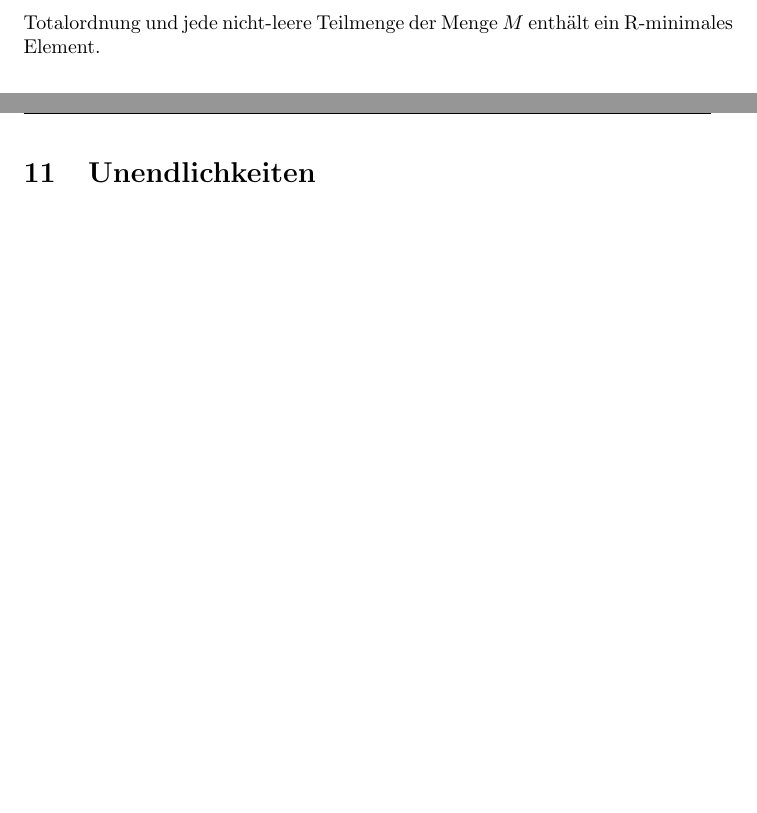
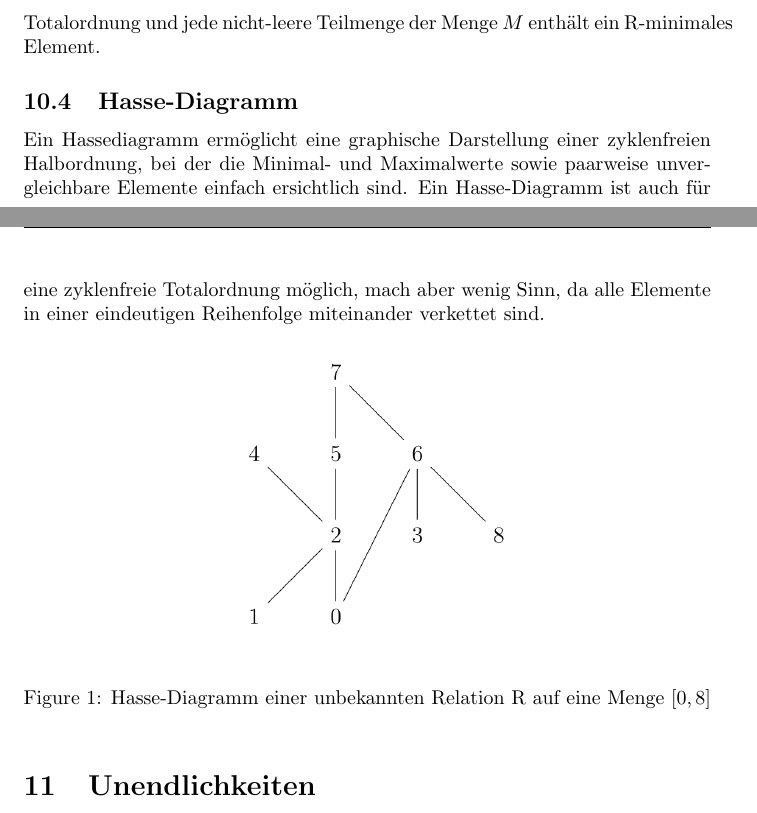
Before and after one commit to philipp012/summaries, a LaTeX document (files/dm/diskreteMathematik.tex): two parts of pages 9 and 10 of 11, joined at a grey line, cut so that both start at the same text, the shorter picture padded with empty space. Compiled offline with pdfLaTeX.

Commit message:
Add Hasse

```diff
--- a/files/dm/diskreteMathematik.tex
+++ b/files/dm/diskreteMathematik.tex
@@ -281,6 +281,17 @@ Präordnung und es besteht eine Antisymmetrie.
 Halbordnung und alle Elemente der Menge $M$ können verglichen werden.
 \subsubsection{Wohlordnung}
 Totalordnung und jede nicht-leere Teilmenge der Menge $M$ enthält ein R-minimales Element.
+
+\subsection{Hasse-Diagramm}
+Ein Hassediagramm ermöglicht eine graphische Darstellung einer zyklenfreien Halbordnung, bei der die Minimal- und Maximalwerte sowie paarweise unvergleichbare Elemente einfach ersichtlich sind. Ein Hasse-Diagramm ist auch für eine zyklenfreie Totalordnung möglich, mach aber wenig Sinn, da alle Elemente in einer eindeutigen Reihenfolge miteinander verkettet sind.
+\begin{figure}[h]
+		\begin{center}
+		\includegraphics[width=5cm]{img/hasse.png}
+		\end{center}
+		\caption{Hasse-Diagramm einer unbekannten Relation R auf eine Menge $[0,8]$}
+		\label{fig:}
+\end{figure}
+
 \section{Unendlichkeiten}
 Eine undenlich grosse Menge ist eine Menge, die endlos viele Elemente enthält. Allerdings ist das rechnen mit solchen Mengen kompliziert, das z.b. \(| \mathbb{N}| = |2 \mathbb{N}|\) wahr ist.
 \subsection{Mächtigkeiten}
```
Also changed, not shown: files/dm/diskreteMathematik.pdf, files/dm/img/hasse.png (added).
